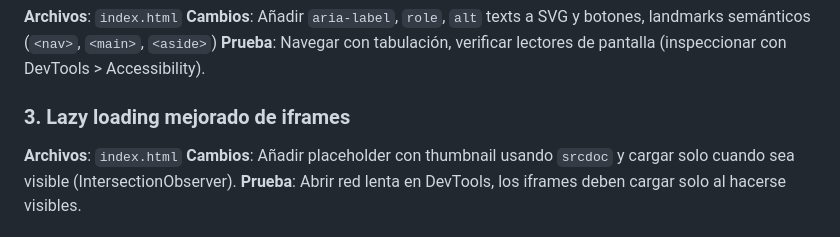
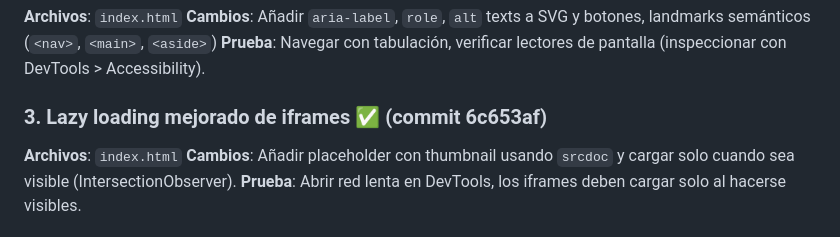
Before and after one commit to ovedfs/basketball-apuntes-2, a Markdown page: PLAN.md, the part around the change. GitHub-like rendering.

Commit message:
chore: marcar mejora 3 (lazy loading iframes) como completada

```diff
--- a/PLAN.md
+++ b/PLAN.md
@@ -18,7 +18,7 @@
 **Cambios**: Añadir `aria-label`, `role`, `alt` texts a SVG y botones, landmarks semánticos (`<nav>`, `<main>`, `<aside>`)
 **Prueba**: Navegar con tabulación, verificar lectores de pantalla (inspeccionar con DevTools > Accessibility).
 
-### 3. Lazy loading mejorado de iframes
+### 3. Lazy loading mejorado de iframes ✅ (commit 6c653af)
 **Archivos**: `index.html`
 **Cambios**: Añadir placeholder con thumbnail usando `srcdoc` y cargar solo cuando sea visible (IntersectionObserver).
 **Prueba**: Abrir red lenta en DevTools, los iframes deben cargar solo al hacerse visibles.
```
